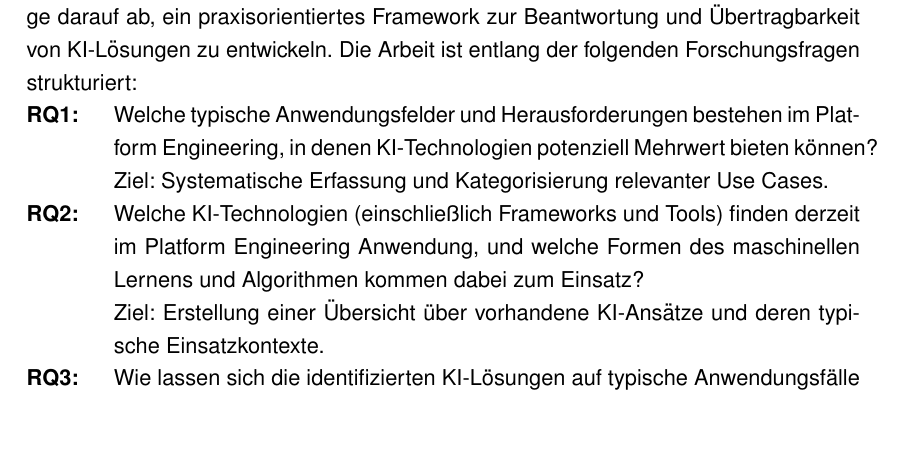
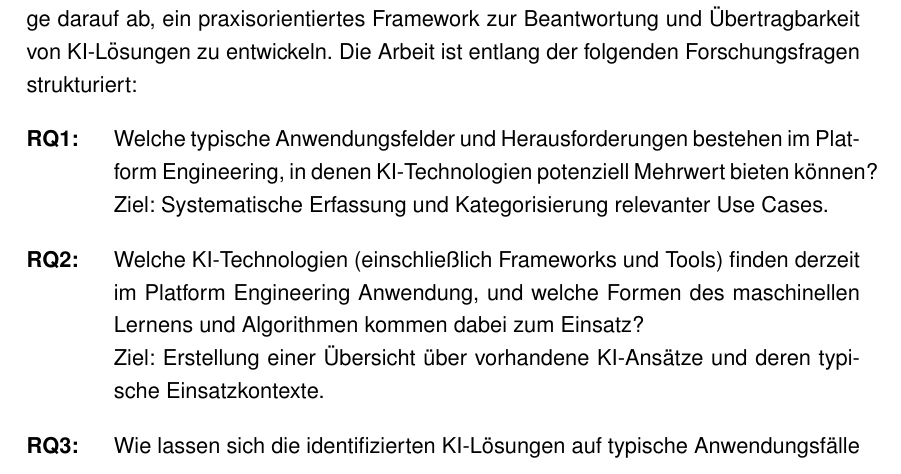
Before and after one commit to ni351arn/Thesis, a LaTeX thesis (main.tex, which reads chapters/subchapters/03_methoden/03_02_forschungsfragen.tex): part of page 11 of 25, cut so that both start at the same text, the shorter picture padded with empty space. Compiled offline with pdfLaTeX.

Commit message:
feat: Zeilenabstände mittels vspace und itemsep eingefügt

```diff
--- a/chapters/subchapters/03_methoden/03_02_forschungsfragen.tex
+++ b/chapters/subchapters/03_methoden/03_02_forschungsfragen.tex
@@ -5,8 +5,9 @@ Die Forschungsfragen werden durch ein strukturiertes methodisches Vorgehen beant
 Die Mapping Study dient der Beantwortung der ersten beiden Forschungsfragen, indem sie eine systematische Übersicht über bestehende KI-Ansätze und deren Anwendungsfelder liefert.
 Auf Grundlage der Ergebnisse der Mapping Study zielt die dritte Forschungsfrage darauf ab, ein praxisorientiertes Framework zur Beantwortung und Übertragbarkeit von KI-Lösungen zu entwickeln.
 Die Arbeit ist entlang der folgenden Forschungsfragen strukturiert:
+\vspace{1em}
 
-\begin{description}[labelwidth=3em,labelsep=1em,leftmargin=!,font=\bfseries]
+\begin{description}[labelwidth=3em,labelsep=1em,leftmargin=!,font=\bfseries,itemsep=1em]
   \item[RQ1:] Welche typische Anwendungsfelder und Herausforderungen bestehen im Platform Engineering, in denen KI-Technologien potenziell Mehrwert bieten können?
   \\ Ziel: Systematische Erfassung und Kategorisierung relevanter Use Cases.
 
```
Also changed, not shown: chapters/subchapters/03_methoden/03_03_literatur_analyse_prozess.tex (+1 -1 lines), main.pdf.
